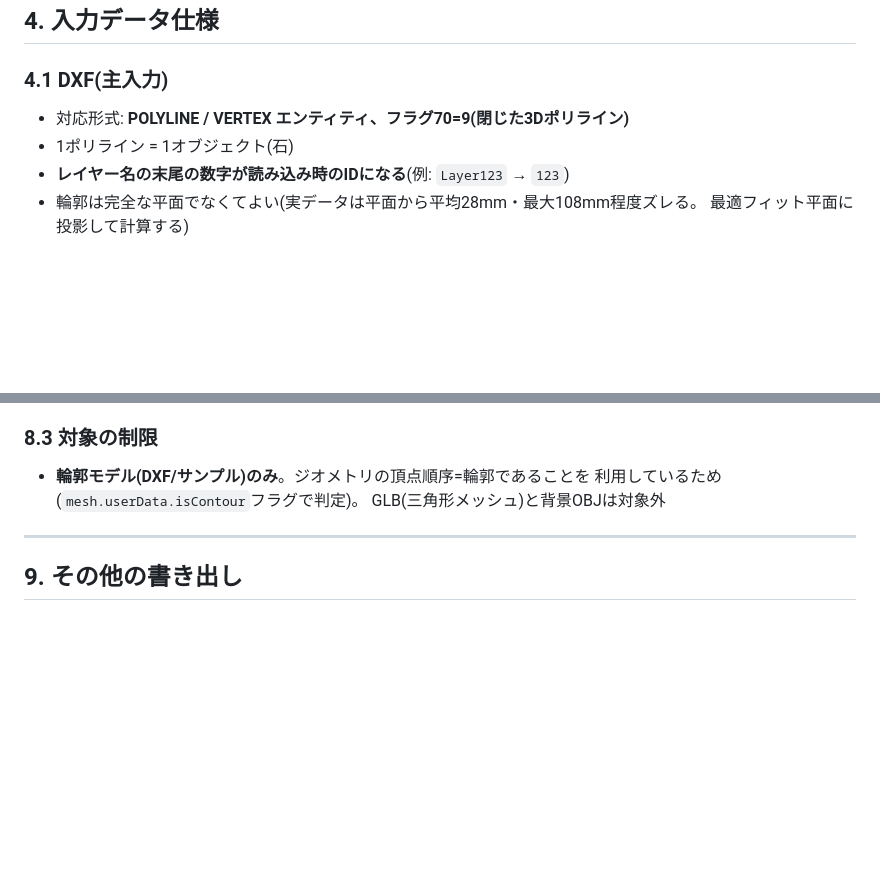
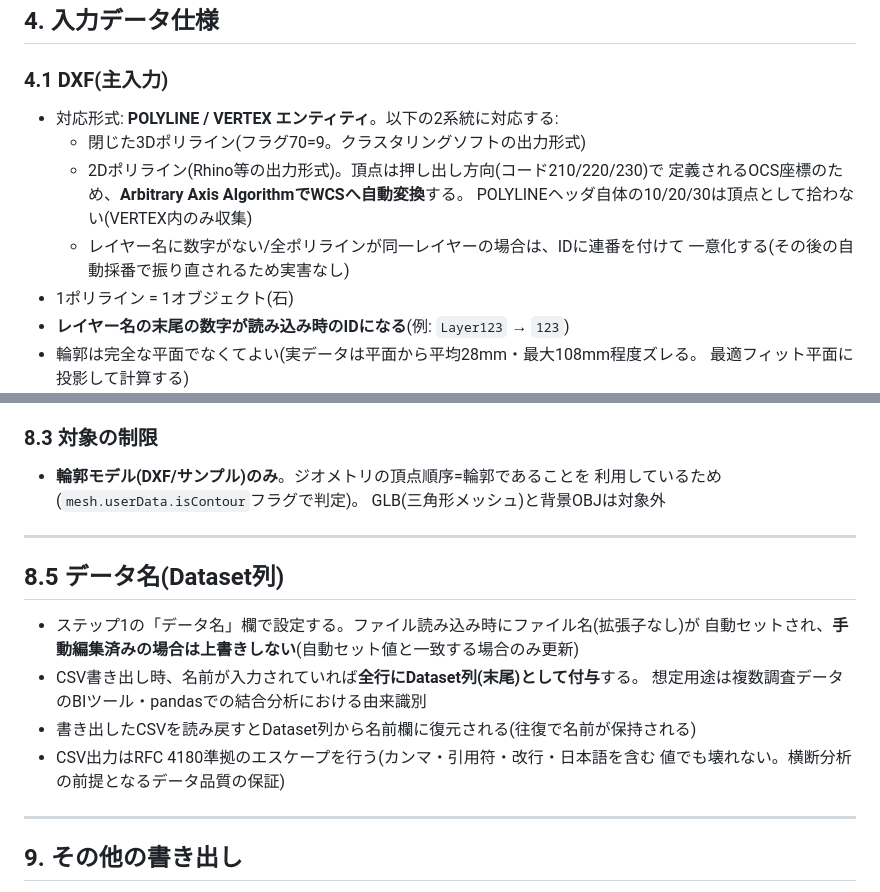
Before and after one commit to reisyu/csv-colorizer-web, a Markdown page: SPECIFICATION.md, 2 parts joined by grey strips. Rendered like a GitHub page; blank space fills up the shorter version.

```diff
--- a/SPECIFICATION.md
+++ b/SPECIFICATION.md
@@ -86,7 +86,13 @@ GPU(WebGL)の頂点座標はfloat32(有効約7桁)であり、大きな座標を
 
 ### 4.1 DXF(主入力)
 
-- 対応形式: **POLYLINE / VERTEX エンティティ、フラグ70=9(閉じた3Dポリライン)**
+- 対応形式: **POLYLINE / VERTEX エンティティ**。以下の2系統に対応する:
+  - 閉じた3Dポリライン(フラグ70=9。クラスタリングソフトの出力形式)
+  - 2Dポリライン(Rhino等の出力形式)。頂点は押し出し方向(コード210/220/230)で
+    定義されるOCS座標のため、**Arbitrary Axis AlgorithmでWCSへ自動変換**する。
+    POLYLINEヘッダ自体の10/20/30は頂点として拾わない(VERTEX内のみ収集)
+  - レイヤー名に数字がない/全ポリラインが同一レイヤーの場合は、IDに連番を付けて
+    一意化する(その後の自動採番で振り直されるため実害なし)
 - 1ポリライン = 1オブジェクト(石)
 - **レイヤー名の末尾の数字が読み込み時のIDになる**(例: `Layer123` → `123`)
 - 輪郭は完全な平面でなくてよい(実データは平面から平均28mm・最大108mm程度ズレる。
@@ -280,6 +286,18 @@ DXF読み込み時、各オブジェクトについて以下を計算しCSV化
 
 ---
 
+## 8.5 データ名(Dataset列)
+
+- ステップ1の「データ名」欄で設定する。ファイル読み込み時にファイル名(拡張子なし)が
+  自動セットされ、**手動編集済みの場合は上書きしない**(自動セット値と一致する場合のみ更新)
+- CSV書き出し時、名前が入力されていれば**全行にDataset列(末尾)として付与**する。
+  想定用途は複数調査データのBIツール・pandasでの結合分析における由来識別
+- 書き出したCSVを読み戻すとDataset列から名前欄に復元される(往復で名前が保持される)
+- CSV出力はRFC 4180準拠のエスケープを行う(カンマ・引用符・改行・日本語を含む
+  値でも壊れない。横断分析の前提となるデータ品質の保証)
+
+---
+
 ## 9. その他の書き出し
 
 - **CSV**: 現在の属性テーブル(自動計算 or 外部CSV)をBOM付きUTF-8で保存
```
Also changed, not shown: CHANGELOG.md (+4 -1 lines), README.md (+6 -2 lines).
